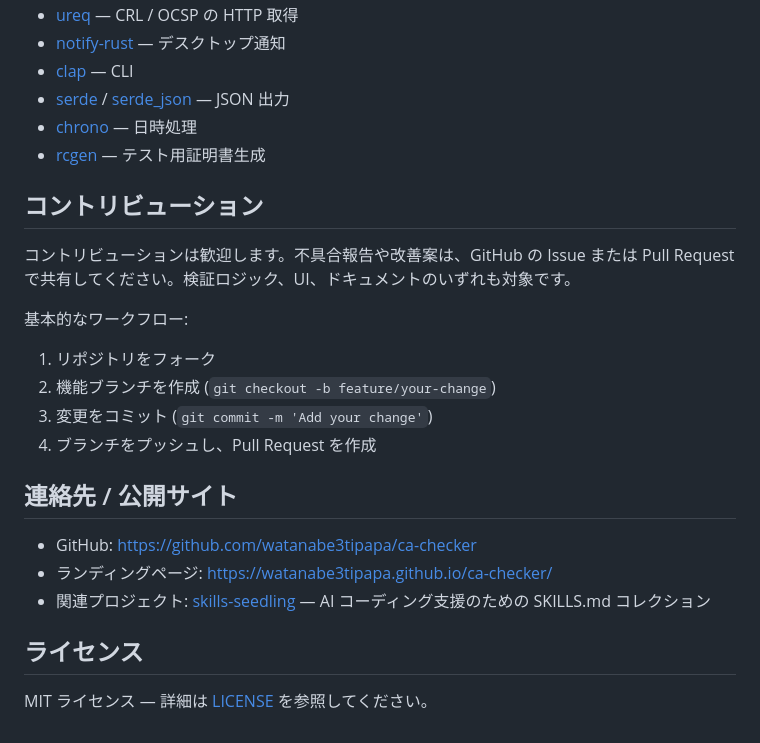
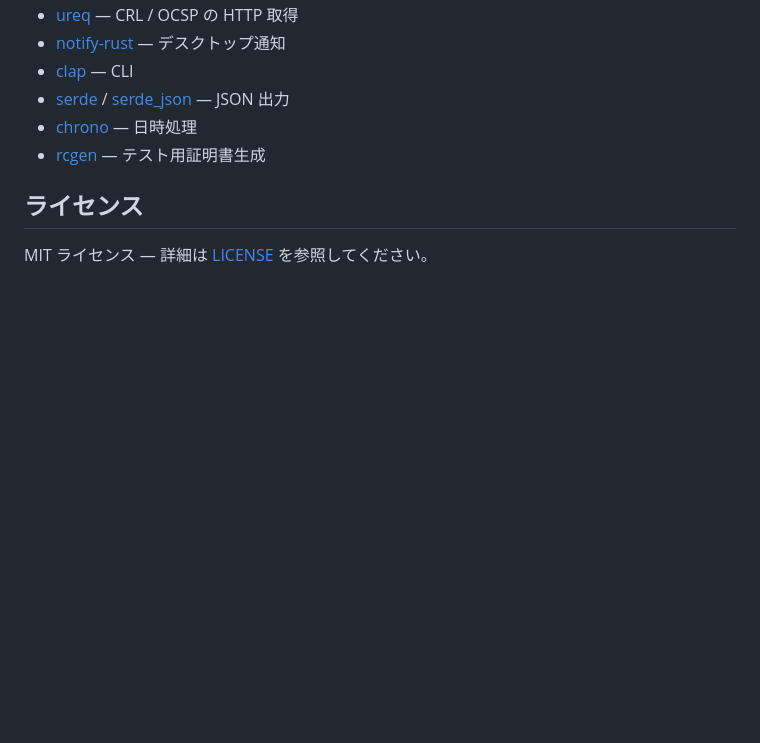
Before and after one commit to watanabe3tipapa/ca-checker, a Markdown page: README.md, the part around the change. Drawn GitHub-style; blank space fills up the shorter version.

Commit message:
Remove contribution and contact sections from README

```diff
--- a/README.md
+++ b/README.md
@@ -237,23 +237,6 @@ cargo test --workspace
 - [chrono](https://crates.io/crates/chrono) — 日時処理
 - [rcgen](https://crates.io/crates/rcgen) — テスト用証明書生成
 
-## コントリビューション
-
-コントリビューションは歓迎します。不具合報告や改善案は、GitHub の Issue または Pull Request で共有してください。検証ロジック、UI、ドキュメントのいずれも対象です。
-
-基本的なワークフロー:
-
-1. リポジトリをフォーク
-2. 機能ブランチを作成 (`git checkout -b feature/your-change`)
-3. 変更をコミット (`git commit -m 'Add your change'`)
-4. ブランチをプッシュし、Pull Request を作成
-
-## 連絡先 / 公開サイト
-
-- GitHub: [https://github.com/watanabe3tipapa/ca-checker](https://github.com/watanabe3tipapa/ca-checker)
-- ランディングページ: [https://watanabe3tipapa.github.io/ca-checker/](https://watanabe3tipapa.github.io/ca-checker/)
-- 関連プロジェクト: [skills-seedling](https://github.com/watanabe3tipapa/skills-seedling) — AI コーディング支援のための SKILLS.md コレクション
-
 ## ライセンス
 
 MIT ライセンス — 詳細は [LICENSE](LICENSE) を参照してください。
```
